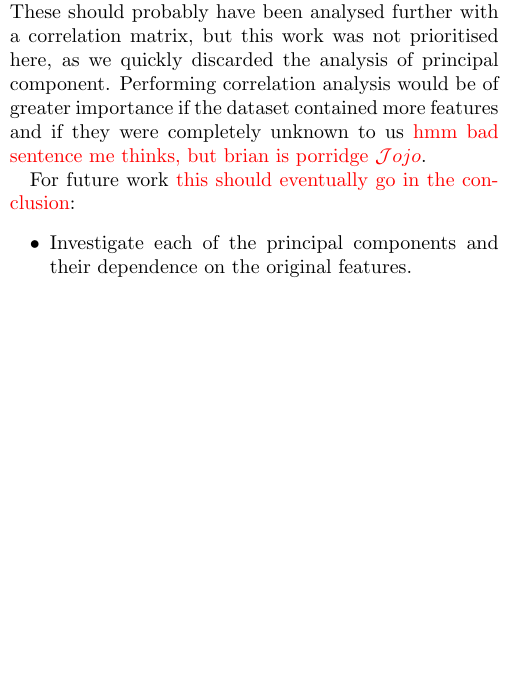
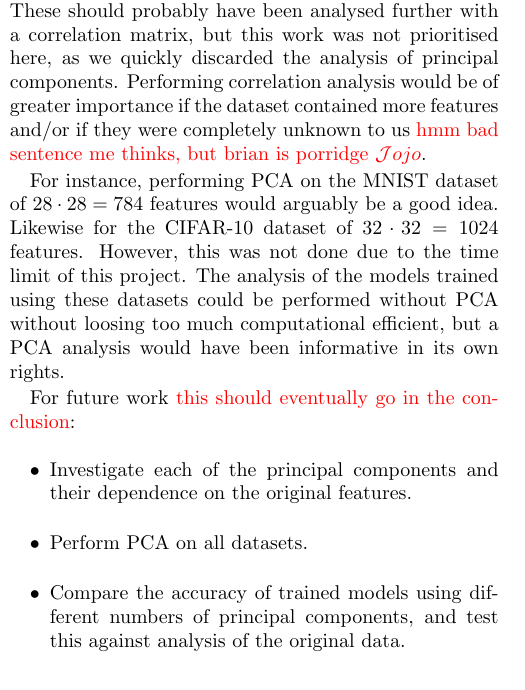
Before and after one commit to hkve/FYS-STK4155, a LaTeX paper (Project3/tex/main.tex, which reads Project3/tex/sections/discussion.tex): part of one column of page 12 of 18, cut so that both start at the same text, the shorter picture padded with empty space. Compiled offline with pdfLaTeX.

Commit message:
duscussing pca

```diff
--- a/Project3/tex/sections/discussion.tex
+++ b/Project3/tex/sections/discussion.tex
@@ -25,11 +25,15 @@ Discussion here, in present/past tense.
 \subsubsection{PCA}
     The decision to not use PCA for our further analysis of the premier league data was first and foremost made with respect to figure \ref{res:fig:explained_variance} where we would need 42 principal components in order to explain 99 \% of the variance. Considering the relatively few features in the original dataset, 87, we could as well perform the analysis directly on the original features. Perhaps if we put the threshold lower than 99 \%, say 80 \%, the principal components would greatly reduce (by-eye inspection of the figure yield about 15), but at the caveat of reduced explained variance. It is fair to assume that PCA would be of great benefit for a larger number of features, as PCA is normally a popular and effective approach when dealing with overfitted models. \comment{Add something about the other datasets here? (that they could probably benefit from PCA even though we have not done it)\Johan}.
 
-    One drawback with regard to the dataset could also be the fact that we composed it ourselves, from a variety of sources, hence yielding some highly correlated features. These should probably have been analysed further with a correlation matrix, but this work was not prioritised here, as we quickly discarded the analysis of principal component. Performing correlation analysis would be of greater importance if the dataset contained more features and  if they were completely unknown to us \comment{hmm bad sentence me thinks, but brian is porridge \Johan}.
+    One drawback with regard to the dataset could also be the fact that we composed it ourselves, from a variety of sources, hence yielding some highly correlated features. These should probably have been analysed further with a correlation matrix, but this work was not prioritised here, as we quickly discarded the analysis of principal components. Performing correlation analysis would be of greater importance if the dataset contained more features and/or if they were completely unknown to us \comment{hmm bad sentence me thinks, but brian is porridge \Johan}.
+
+    For instance, performing PCA on the MNIST dataset of $28\cdot 28 = 784$ features would arguably be a good idea. Likewise for the CIFAR-10 dataset of $32\cdot 32 = 1024$ features. However, this was not done due to the time limit of this project. The analysis of the models trained using these datasets could be performed without PCA without loosing too much  computational efficient, but a PCA analysis would have been  informative in its own rights.
 
     For future work \comment{this should eventually go in the conclusion}:
     \begin{itemize}
         \item Investigate each of the principal components and their dependence on the original features.
+        \item Perform PCA on all datasets.
+        \item Compare the accuracy of trained models using different numbers of principal components, and test this against analysis of the original data.
     \end{itemize}
 
 
```
